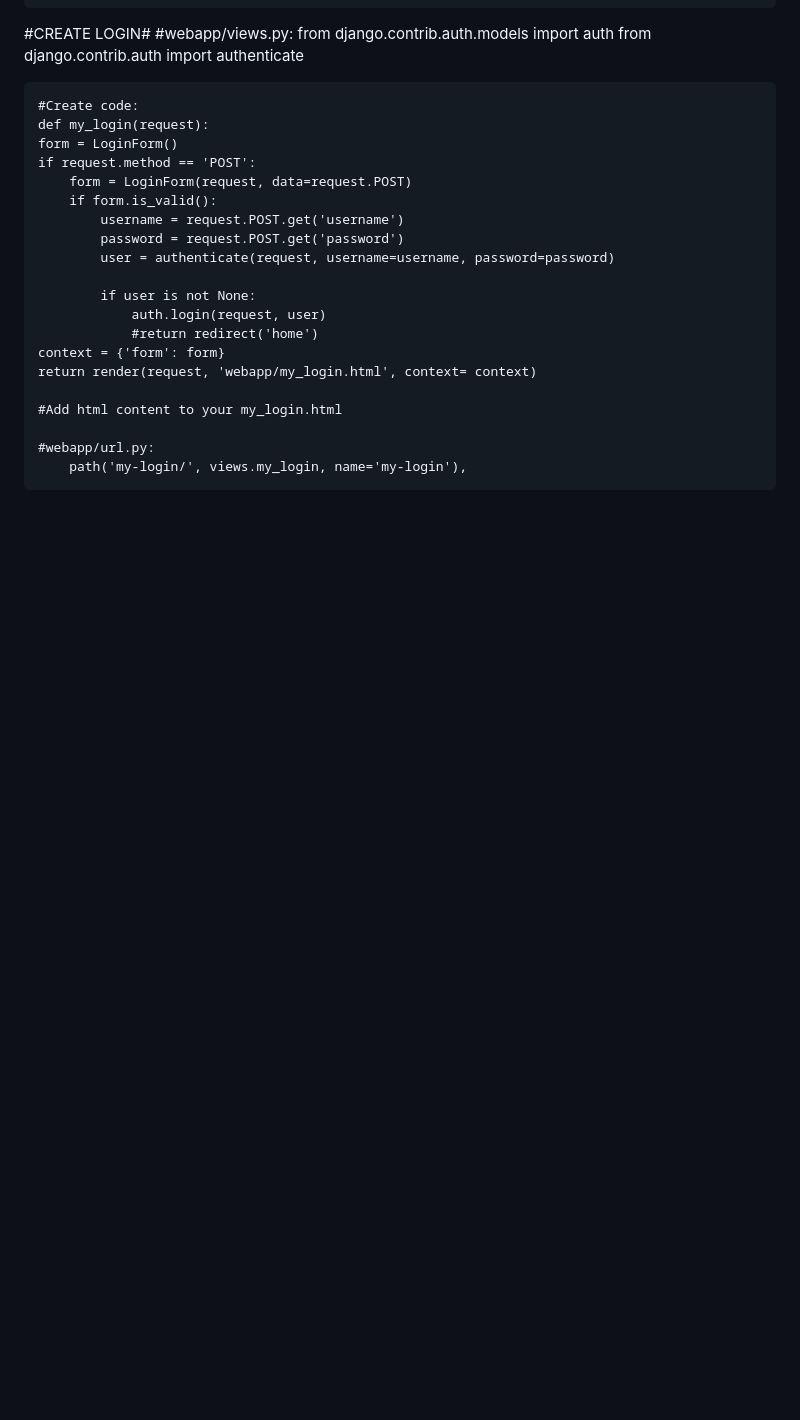
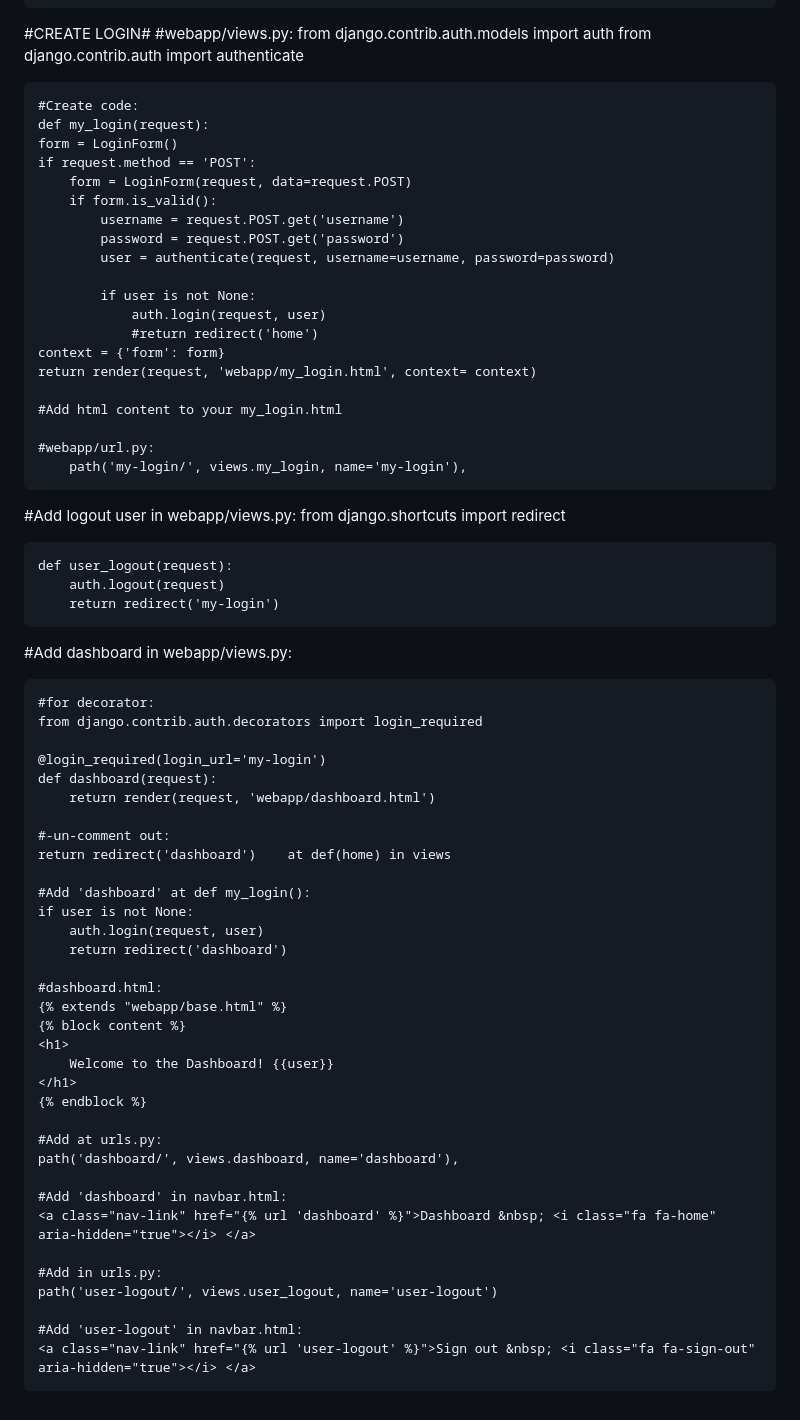
Before and after one commit to RimPeter/Online-Clock-In, a Markdown page: README.md, the part around the change. Drawn GitHub-style; blank space fills up the shorter version.

Commit message:
Finish structure for dashboard.html

```diff
--- a/README.md
+++ b/README.md
@@ -152,3 +152,47 @@ python manage.py migrate
 
     #webapp/url.py:
         path('my-login/', views.my_login, name='my-login'),
+
+#Add logout user in webapp/views.py:
+    from django.shortcuts import redirect
+
+    def user_logout(request):
+        auth.logout(request)
+        return redirect('my-login')
+
+#Add dashboard in webapp/views.py:
+
+    #for decorator:
+    from django.contrib.auth.decorators import login_required
+
+    @login_required(login_url='my-login')
+    def dashboard(request):
+        return render(request, 'webapp/dashboard.html')
+
+    #-un-comment out:
+    return redirect('dashboard')    at def(home) in views
+
+    #Add 'dashboard' at def my_login():
+    if user is not None:
+        auth.login(request, user)
+        return redirect('dashboard')
+
+    #dashboard.html:
+    {% extends "webapp/base.html" %}
+    {% block content %}
+    <h1>
+        Welcome to the Dashboard! {{user}}
+    </h1>
+    {% endblock %}
+
+    #Add at urls.py:
+    path('dashboard/', views.dashboard, name='dashboard'),
+
+    #Add 'dashboard' in navbar.html:
+    <a class="nav-link" href="{% url 'dashboard' %}">Dashboard &nbsp; <i class="fa fa-home" aria-hidden="true"></i> </a>
+
+    #Add in urls.py:
+    path('user-logout/', views.user_logout, name='user-logout')
+
+    #Add 'user-logout' in navbar.html:
+    <a class="nav-link" href="{% url 'user-logout' %}">Sign out &nbsp; <i class="fa fa-sign-out" aria-hidden="true"></i> </a>
```
